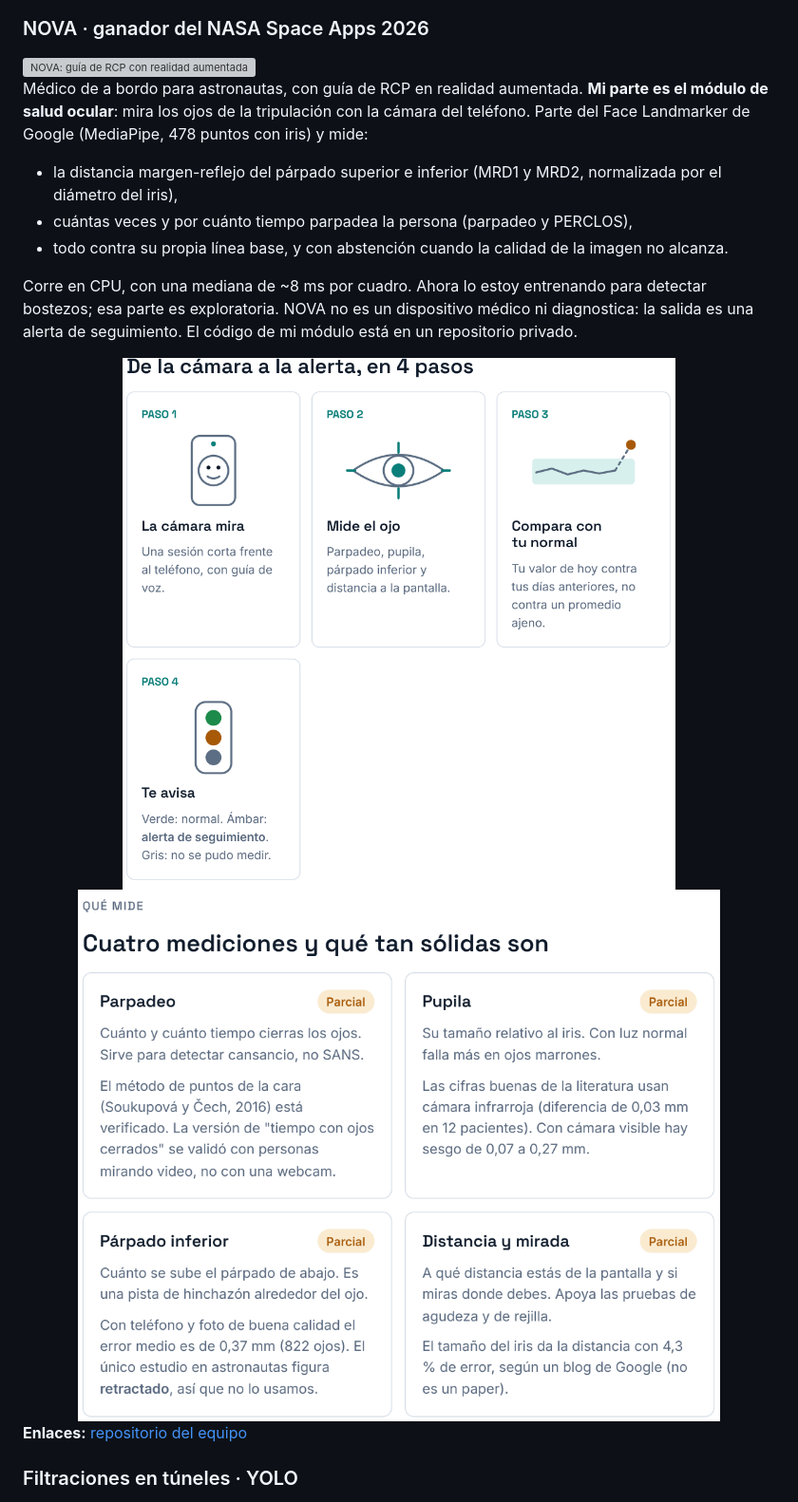
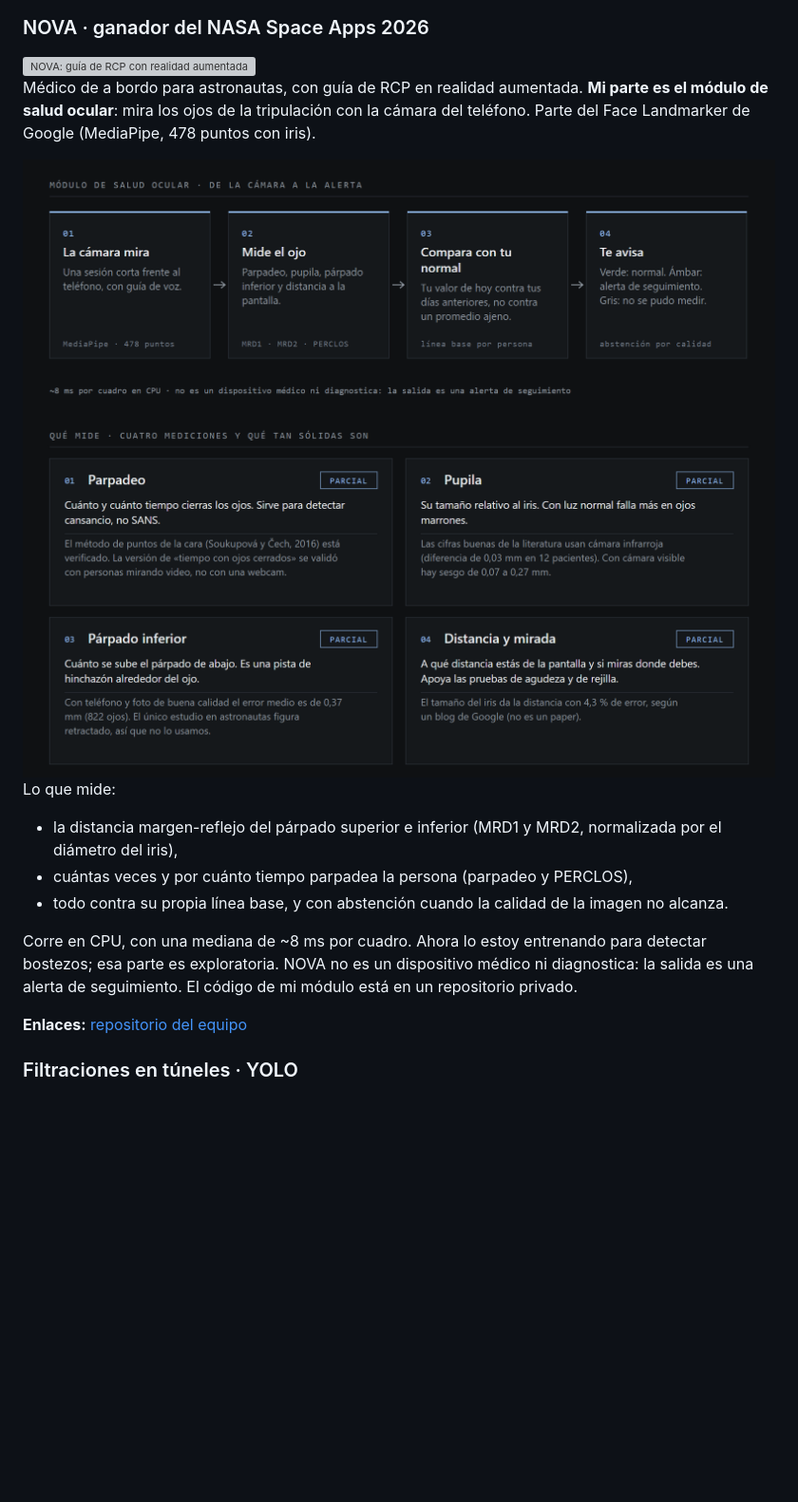
Before and after one commit to xSempiternus/xSempiternus, a Markdown page: README.md, the part around the change. Shown at 95% size. GitHub-like rendering; pictures changed too: assets/nova-ocular-mediciones.png, assets/nova-ocular-pasos.png; blank space fills up the shorter version; grey boxes are pictures that could not be loaded.

Commit message:
Rehace las imágenes del módulo ocular de NOVA con el estilo técnico plano del perfil

```diff
--- a/README.md
+++ b/README.md
@@ -82,16 +82,19 @@ Reconocimiento facial con bases de datos relacionales para llevar la asistencia
 
 <img src="assets/nova-ar-cpr.gif" alt="NOVA: guía de RCP con realidad aumentada" width="560">
 
-Médico de a bordo para astronautas, con guía de RCP en realidad aumentada. **Mi parte es el módulo de salud ocular**: mira los ojos de la tripulación con la cámara del teléfono. Parte del Face Landmarker de Google (MediaPipe, 478 puntos con iris) y mide:
+Médico de a bordo para astronautas, con guía de RCP en realidad aumentada. **Mi parte es el módulo de salud ocular**: mira los ojos de la tripulación con la cámara del teléfono. Parte del Face Landmarker de Google (MediaPipe, 478 puntos con iris).
+
+<img src="assets/nova-ocular-pasos.png" alt="Módulo de salud ocular: la cámara mira, mide el ojo, compara con tu normal y avisa" width="100%">
+
+<img src="assets/nova-ocular-mediciones.png" alt="Cuatro mediciones del módulo ocular y qué tan sólidas son" width="100%">
+
+Lo que mide:
 
 - la distancia margen-reflejo del párpado superior e inferior (MRD1 y MRD2, normalizada por el diámetro del iris),
 - cuántas veces y por cuánto tiempo parpadea la persona (parpadeo y PERCLOS),
 - todo contra su propia línea base, y con abstención cuando la calidad de la imagen no alcanza.
 
 Corre en CPU, con una mediana de ~8 ms por cuadro. Ahora lo estoy entrenando para detectar bostezos; esa parte es exploratoria. NOVA no es un dispositivo médico ni diagnostica: la salida es una alerta de seguimiento. El código de mi módulo está en un repositorio privado.
-
-<img src="assets/nova-ocular-pasos.png" alt="De la cámara a la alerta, en 4 pasos" width="100%">
-<img src="assets/nova-ocular-mediciones.png" alt="Cuatro mediciones y qué tan sólidas son" width="100%">
 
 **Enlaces:** [repositorio del equipo](https://github.com/4mser/nova)
 
```
